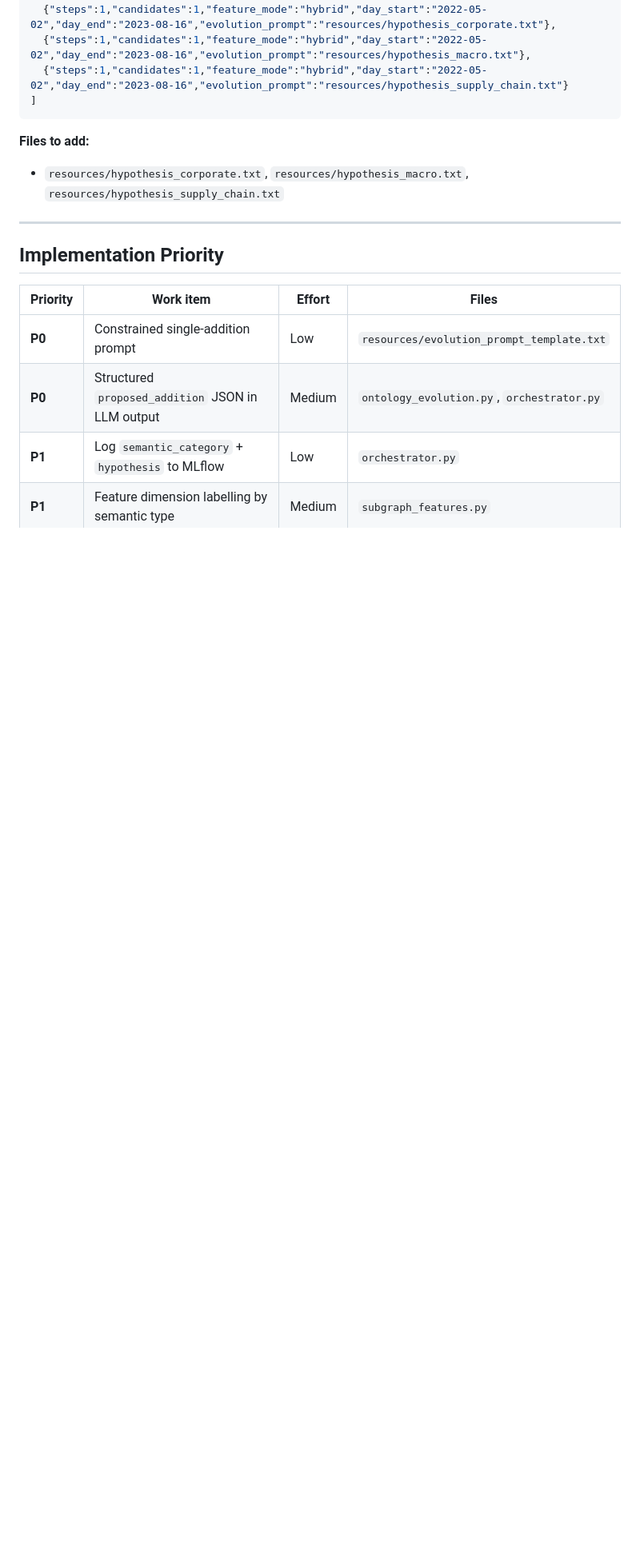
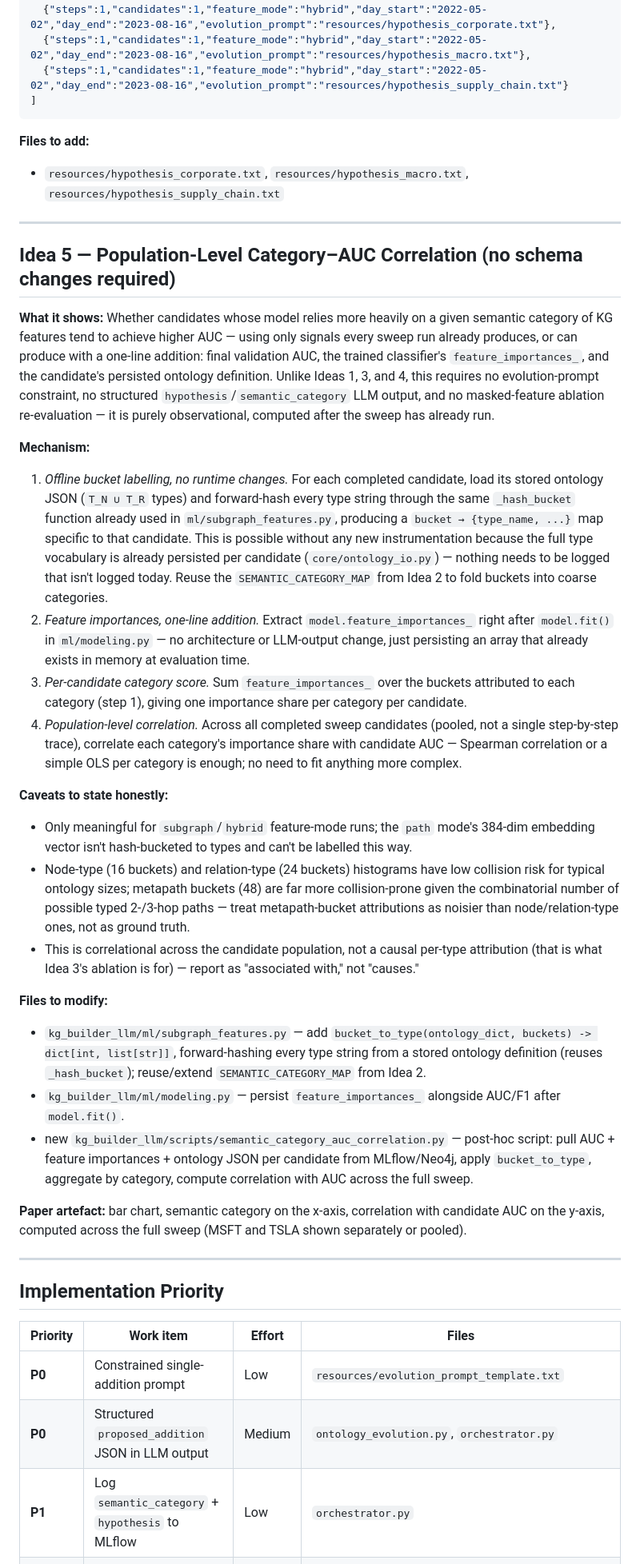
Before and after one commit to jjfrackowiak/finance-kg-builder, a Markdown page: planning/POST_HOC_SEMANTIC_COMPARISON.md, the part around one of its changes. Shown at 80% size. Drawn GitHub-style; blank space fills up the shorter version.

```diff
--- a/planning/POST_HOC_SEMANTIC_COMPARISON.md
+++ b/planning/POST_HOC_SEMANTIC_COMPARISON.md
@@ -119,6 +119,58 @@ Each sweep job tests one semantic category by biasing the evolution prompt:
 
 ---
 
+## Idea 5 — Population-Level Category–AUC Correlation (no schema changes required)
+
+**What it shows:** Whether candidates whose model relies more heavily on a given semantic
+category of KG features tend to achieve higher AUC — using only signals every sweep run already
+produces, or can produce with a one-line addition: final validation AUC, the trained classifier's
+`feature_importances_`, and the candidate's persisted ontology definition. Unlike Ideas 1, 3, and
+4, this requires no evolution-prompt constraint, no structured `hypothesis`/`semantic_category`
+LLM output, and no masked-feature ablation re-evaluation — it is purely observational, computed
+after the sweep has already run.
+
+**Mechanism:**
+1. *Offline bucket labelling, no runtime changes.* For each completed candidate, load its stored
+   ontology JSON (`T_N ∪ T_R` types) and forward-hash every type string through the same
+   `_hash_bucket` function already used in `ml/subgraph_features.py`, producing a
+   `bucket → {type_name, ...}` map specific to that candidate. This is possible without any new
+   instrumentation because the full type vocabulary is already persisted per candidate
+   (`core/ontology_io.py`) — nothing needs to be logged that isn't logged today. Reuse the
+   `SEMANTIC_CATEGORY_MAP` from Idea 2 to fold buckets into coarse categories.
+2. *Feature importances, one-line addition.* Extract `model.feature_importances_` right after
+   `model.fit()` in `ml/modeling.py` — no architecture or LLM-output change, just persisting an
+   array that already exists in memory at evaluation time.
+3. *Per-candidate category score.* Sum `feature_importances_` over the buckets attributed to each
+   category (step 1), giving one importance share per category per candidate.
+4. *Population-level correlation.* Across all completed sweep candidates (pooled, not a single
+   step-by-step trace), correlate each category's importance share with candidate AUC — Spearman
+   correlation or a simple OLS per category is enough; no need to fit anything more complex.
+
+**Caveats to state honestly:**
+- Only meaningful for `subgraph`/`hybrid` feature-mode runs; the `path` mode's 384-dim embedding
+  vector isn't hash-bucketed to types and can't be labelled this way.
+- Node-type (16 buckets) and relation-type (24 buckets) histograms have low collision risk for
+  typical ontology sizes; metapath buckets (48) are far more collision-prone given the
+  combinatorial number of possible typed 2-/3-hop paths — treat metapath-bucket attributions as
+  noisier than node/relation-type ones, not as ground truth.
+- This is correlational across the candidate population, not a causal per-type attribution (that
+  is what Idea 3's ablation is for) — report as "associated with," not "causes."
+
+**Files to modify:**
+- `kg_builder_llm/ml/subgraph_features.py` — add `bucket_to_type(ontology_dict, buckets) ->
+  dict[int, list[str]]`, forward-hashing every type string from a stored ontology definition
+  (reuses `_hash_bucket`); reuse/extend `SEMANTIC_CATEGORY_MAP` from Idea 2.
+- `kg_builder_llm/ml/modeling.py` — persist `feature_importances_` alongside AUC/F1 after
+  `model.fit()`.
+- new `kg_builder_llm/scripts/semantic_category_auc_correlation.py` — post-hoc script: pull AUC +
+  feature importances + ontology JSON per candidate from MLflow/Neo4j, apply `bucket_to_type`,
+  aggregate by category, compute correlation with AUC across the full sweep.
+
+**Paper artefact:** bar chart, semantic category on the x-axis, correlation with candidate AUC on
+the y-axis, computed across the full sweep (MSFT and TSLA shown separately or pooled).
+
+---
+
 ## Implementation Priority
 
 | Priority | Work item | Effort | Files |
```
Also changed, not shown: other parts of planning/POST_HOC_SEMANTIC_COMPARISON.md (+5 -1 lines), planning/EXPERIMENT_STRATEGY.md (+8 -2 lines).
